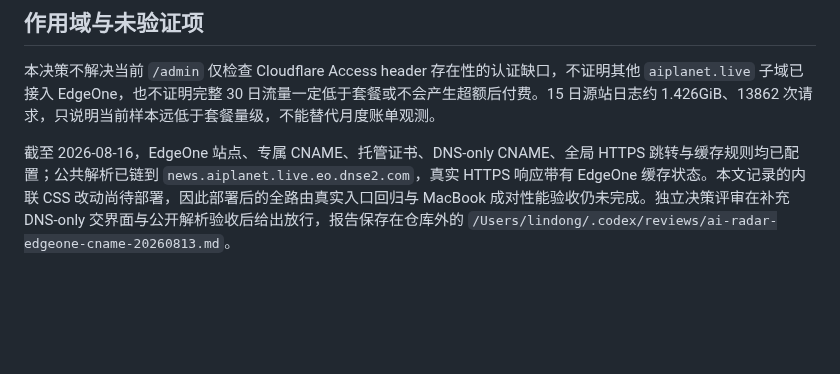
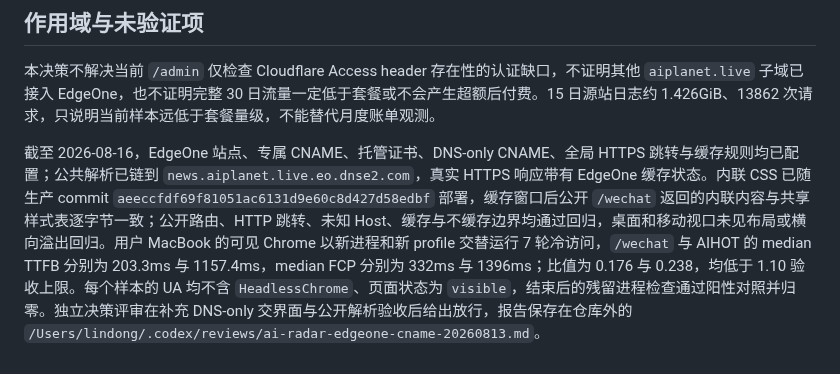
Before and after one commit to lindong28/ai-radar, a Markdown page: docs/adr/039-route-news-through-edgeone-dns-only-cname.md, the part around the change. GitHub-like rendering; blank space fills up the shorter version.

```diff
--- a/docs/adr/039-route-news-through-edgeone-dns-only-cname.md
+++ b/docs/adr/039-route-news-through-edgeone-dns-only-cname.md
@@ -48,4 +48,4 @@ Mac mini 可见 Chrome 的首次冷访问显示，`https://news.aiplanet.live/we
 
 本决策不解决当前 `/admin` 仅检查 Cloudflare Access header 存在性的认证缺口，不证明其他 `aiplanet.live` 子域已接入 EdgeOne，也不证明完整 30 日流量一定低于套餐或不会产生超额后付费。15 日源站日志约 1.426GiB、13862 次请求，只说明当前样本远低于套餐量级，不能替代月度账单观测。
 
-截至 2026-08-16，EdgeOne 站点、专属 CNAME、托管证书、DNS-only CNAME、全局 HTTPS 跳转与缓存规则均已配置；公共解析已链到 `news.aiplanet.live.eo.dnse2.com`，真实 HTTPS 响应带有 EdgeOne 缓存状态。本文记录的内联 CSS 改动尚待部署，因此部署后的全路由真实入口回归与 MacBook 成对性能验收仍未完成。独立决策评审在补充 DNS-only 交界面与公开解析验收后给出放行，报告保存在仓库外的 `/Users/lindong/.codex/reviews/ai-radar-edgeone-cname-20260813.md`。
+截至 2026-08-16，EdgeOne 站点、专属 CNAME、托管证书、DNS-only CNAME、全局 HTTPS 跳转与缓存规则均已配置；公共解析已链到 `news.aiplanet.live.eo.dnse2.com`，真实 HTTPS 响应带有 EdgeOne 缓存状态。内联 CSS 已随生产 commit `aeeccfdf69f81051ac6131d9e60c8d427d58edbf` 部署，缓存窗口后公开 `/wechat` 返回的内联内容与共享样式表逐字节一致；公开路由、HTTP 跳转、未知 Host、缓存与不缓存边界均通过回归，桌面和移动视口未见布局或横向溢出回归。用户 MacBook 的可见 Chrome 以新进程和新 profile 交替运行 7 轮冷访问，`/wechat` 与 AIHOT 的 median TTFB 分别为 203.3ms 与 1157.4ms，median FCP 分别为 332ms 与 1396ms；比值为 0.176 与 0.238，均低于 1.10 验收上限。每个样本的 UA 均不含 `HeadlessChrome`、页面状态为 `visible`，结束后的残留进程检查通过阳性对照并归零。独立决策评审在补充 DNS-only 交界面与公开解析验收后给出放行，报告保存在仓库外的 `/Users/lindong/.codex/reviews/ai-radar-edgeone-cname-20260813.md`。
```
Also changed, not shown: docs/adr/042-isolate-production-deploy-commit-from-local-main.md (+4 -2 lines).
